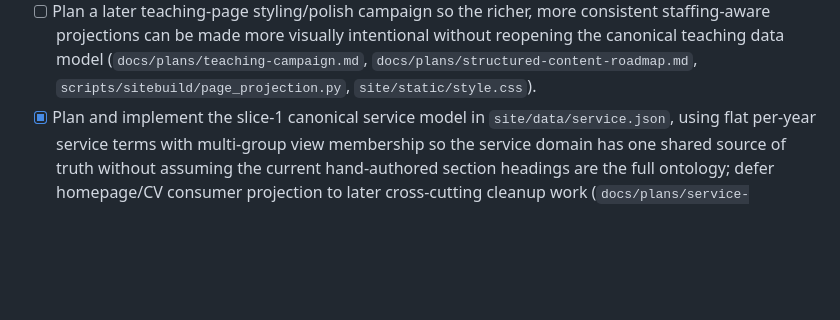
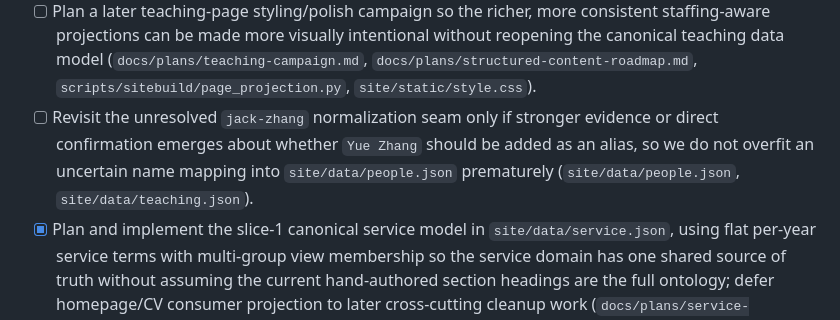
Before and after one commit to ztatlock/ztatlock.github.io, a Markdown page: ROADMAP.md, the part around the change. GitHub-like rendering; blank space fills up the shorter version.

Commit message:
Track jack-zhang normalization follow-up

```diff
--- a/ROADMAP.md
+++ b/ROADMAP.md
@@ -42,6 +42,7 @@ notes.
 - [x] Plan and implement the public teaching staffing/layout slice so the UW course section on `/teaching/` moves from flowing offering columns to vertical offering lists and can visibly render canonical `co_instructors`, `teaching_assistants`, and `tutors` without changing homepage/CV consumers (`docs/plans/teaching-campaign.md`, `docs/plans/teaching-slice-4-public-page-staffing-layout.md`, `site/teaching/index.dj`, `scripts/sitebuild/page_projection.py`, `site/data/teaching.json`, `site/data/people.json`).
 - [x] Plan and implement the special-topics teaching-page follow-on so the `Special Topics Graduate Courses` section also uses a staffing-aware offering layout and stops acting like a staffing-blind exception to the canonical teaching staffing model (`docs/plans/teaching-campaign.md`, `docs/plans/teaching-slice-4a-special-topics-staffing-layout.md`, `site/teaching/index.dj`, `scripts/sitebuild/page_projection.py`, `site/data/teaching.json`, `site/data/people.json`).
 - [ ] Plan a later teaching-page styling/polish campaign so the richer, more consistent staffing-aware projections can be made more visually intentional without reopening the canonical teaching data model (`docs/plans/teaching-campaign.md`, `docs/plans/structured-content-roadmap.md`, `scripts/sitebuild/page_projection.py`, `site/static/style.css`).
+- [ ] Revisit the unresolved `jack-zhang` normalization seam only if stronger evidence or direct confirmation emerges about whether `Yue Zhang` should be added as an alias, so we do not overfit an uncertain name mapping into `site/data/people.json` prematurely (`site/data/people.json`, `site/data/teaching.json`).
 - [x] Plan and implement the slice-1 canonical service model in `site/data/service.json`, using flat per-year service terms with multi-group view membership so the service domain has one shared source of truth without assuming the current hand-authored section headings are the full ontology; defer homepage/CV consumer projection to later cross-cutting cleanup work (`docs/plans/service-campaign.md`, `docs/plans/service-slice-1-canonical-model.md`, `site/data/service.json`).
 - [x] Plan and implement the public service wrapper/projection slice so the service page moves to `site/service/index.dj`, canonicalizes `/service/`, and projects repeated public service blocks from `site/data/service.json` while keeping the Aggregators section hand-authored (`docs/plans/service-campaign.md`, `docs/plans/service-slice-2-index-projection.md`, `site/data/service.json`, `site/service/index.dj`, `site/pages/index.dj`).
 - [x] Plan and implement the CV route/wrapper cutover slice so the CV moves from `site/pages/cv.dj` to `site/cv/index.dj`, canonicalizes `/cv/`, and rewrites lingering `cv.html` links to `cv/` before any CV section projection begins (`docs/plans/cv-campaign.md`, `docs/plans/cv-slice-1-route-cutover.md`, `site/cv/index.dj`, `site/pages/index.dj`, `site/pages/notes.dj`).
```
